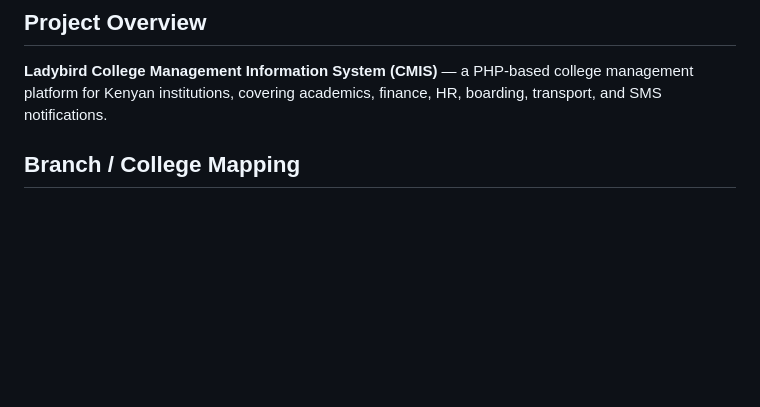
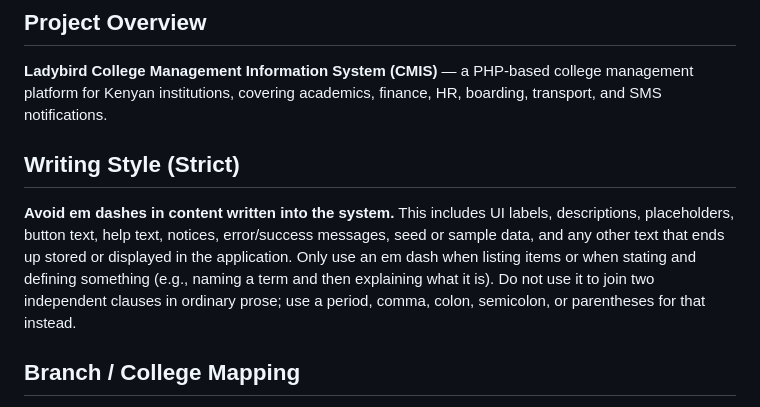
Before and after one commit to Hilary-2000/nuelas_college, a Markdown page: CLAUDE.md, the part around the change. Drawn GitHub-style; blank space fills up the shorter version.

Commit message:
Add writing style rule: avoid em dashes in system-facing content
Co-Authored-By: Claude Sonnet 5 <noreply@anthropic.com>

```diff
--- a/CLAUDE.md
+++ b/CLAUDE.md
@@ -5,6 +5,10 @@ This file provides guidance to Claude Code (claude.ai/code) when working with co
 ## Project Overview
 
 **Ladybird College Management Information System (CMIS)** — a PHP-based college management platform for Kenyan institutions, covering academics, finance, HR, boarding, transport, and SMS notifications.
+
+## Writing Style (Strict)
+
+**Avoid em dashes in content written into the system.** This includes UI labels, descriptions, placeholders, button text, help text, notices, error/success messages, seed or sample data, and any other text that ends up stored or displayed in the application. Only use an em dash when listing items or when stating and defining something (e.g., naming a term and then explaining what it is). Do not use it to join two independent clauses in ordinary prose; use a period, comma, colon, semicolon, or parentheses for that instead.
 
 ## Branch / College Mapping
 
```
